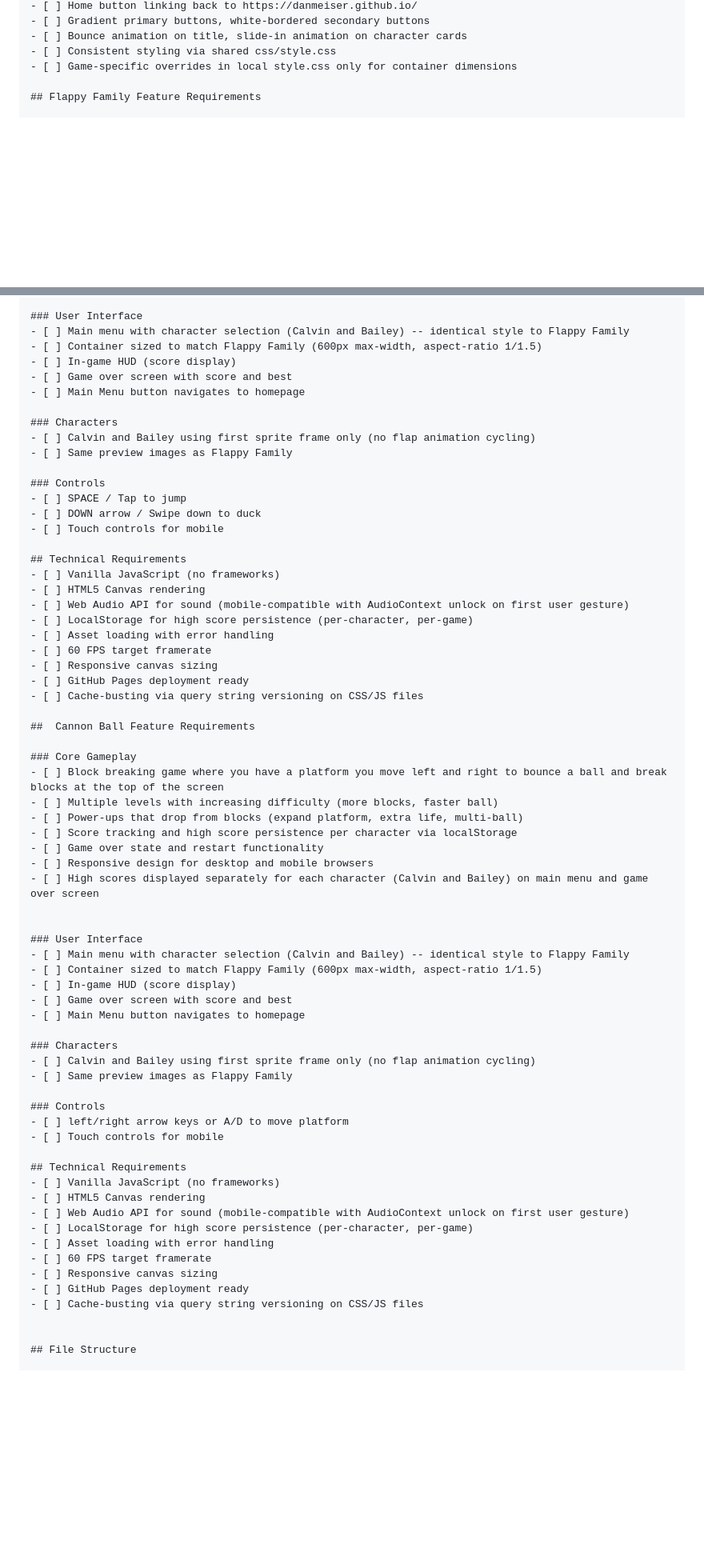
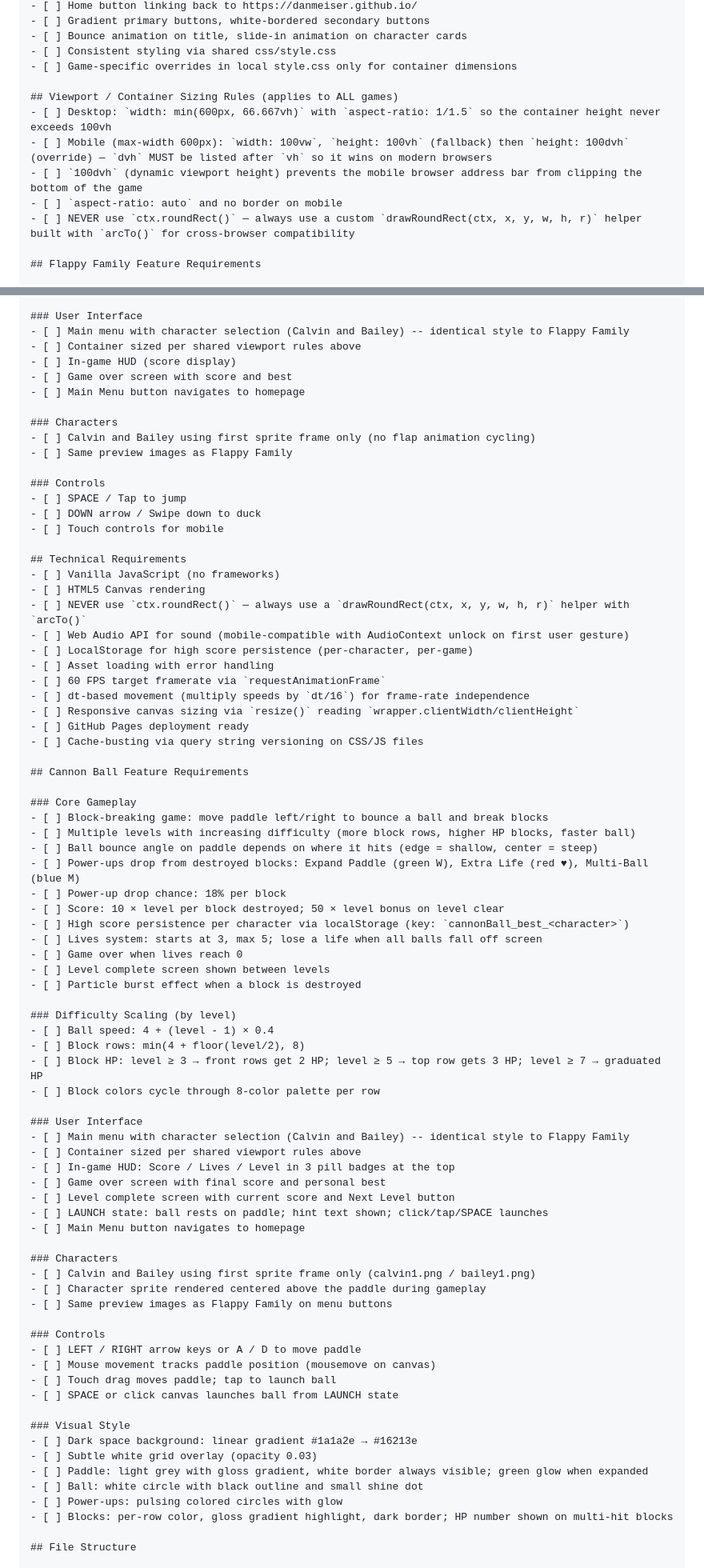
Before and after one commit to DanMeiser/DanMeiser.github.io, a Markdown page: .github/prompts/speckit.specify.prompt.md, 2 parts joined by grey strips. Shown at 80% size. Rendered like a GitHub page; blank space fills up the shorter version.

Commit message:
updating based on chatgpt suggestions

```diff
--- a/.github/prompts/speckit.specify.prompt.md
+++ b/.github/prompts/speckit.specify.prompt.md
@@ -30,6 +31,13 @@ Meiser's Market is a GitHub Pages gaming site hosting multiple JavaScript-based
 - [ ] Bounce animation on title, slide-in animation on character cards
 - [ ] Consistent styling via shared css/style.css
 - [ ] Game-specific overrides in local style.css only for container dimensions
+
+## Viewport / Container Sizing Rules (applies to ALL games)
+- [ ] Desktop: `width: min(600px, 66.667vh)` with `aspect-ratio: 1/1.5` so the container height never exceeds 100vh
+- [ ] Mobile (max-width 600px): `width: 100vw`, `height: 100vh` (fallback) then `height: 100dvh` (override) — `dvh` MUST be listed after `vh` so it wins on modern browsers
+- [ ] `100dvh` (dynamic viewport height) prevents the mobile browser address bar from clipping the bottom of the game
+- [ ] `aspect-ratio: auto` and no border on mobile
+- [ ] NEVER use `ctx.roundRect()` — always use a custom `drawRoundRect(ctx, x, y, w, h, r)` helper built with `arcTo()` for cross-browser compatibility
 
 ## Flappy Family Feature Requirements
 
@@ -79,7 +87,7 @@ Meiser's Market is a GitHub Pages gaming site hosting multiple JavaScript-based
 
 ### User Interface
 - [ ] Main menu with character selection (Calvin and Bailey) -- identical style to Flappy Family
-- [ ] Container sized to match Flappy Family (600px max-width, aspect-ratio 1/1.5)
+- [ ] Container sized per shared viewport rules above
 - [ ] In-game HUD (score display)
 - [ ] Game over screen with score and best
 - [ ] Main Menu button navigates to homepage
@@ -96,52 +104,64 @@ Meiser's Market is a GitHub Pages gaming site hosting multiple JavaScript-based
 ## Technical Requirements
 - [ ] Vanilla JavaScript (no frameworks)
 - [ ] HTML5 Canvas rendering
+- [ ] NEVER use `ctx.roundRect()` — always use a `drawRoundRect(ctx, x, y, w, h, r)` helper with `arcTo()`
 - [ ] Web Audio API for sound (mobile-compatible with AudioContext unlock on first user gesture)
 - [ ] LocalStorage for high score persistence (per-character, per-game)
 - [ ] Asset loading with error handling
-- [ ] 60 FPS target framerate
-- [ ] Responsive canvas sizing
+- [ ] 60 FPS target framerate via `requestAnimationFrame`
+- [ ] dt-based movement (multiply speeds by `dt/16`) for frame-rate independence
+- [ ] Responsive canvas sizing via `resize()` reading `wrapper.clientWidth/clientHeight`
 - [ ] GitHub Pages deployment ready
 - [ ] Cache-busting via query string versioning on CSS/JS files
 
-##  Cannon Ball Feature Requirements
+## Cannon Ball Feature Requirements
 
 ### Core Gameplay
-- [ ] Block breaking game where you have a platform you move left and right to bounce a ball and break blocks at the top of the screen
-- [ ] Multiple levels with increasing difficulty (more blocks, faster ball)
-- [ ] Power-ups that drop from blocks (expand platform, extra life, multi-ball)
-- [ ] Score tracking and high score persistence per character via localStorage
-- [ ] Game over state and restart functionality
-- [ ] Responsive design for desktop and mobile browsers
-- [ ] High scores displayed separately for each character (Calvin and Bailey) on main menu and game over screen
+- [ ] Block-breaking game: move paddle left/right to bounce a ball and break blocks
+- [ ] Multiple levels with increasing difficulty (more block rows, higher HP blocks, faster ball)
+- [ ] Ball bounce angle on paddle depends on where it hits (edge = shallow, center = steep)
+- [ ] Power-ups drop from destroyed blocks: Expand Paddle (green W), Extra Life (red ♥), Multi-Ball (blue M)
+- [ ] Power-up drop chance: 18% per block
+- [ ] Score: 10 × level per block destroyed; 50 × level bonus on level clear
+- [ ] High score persistence per character via localStorage (key: `cannonBall_best_<character>`)
+- [ ] Lives system: starts at 3, max 5; lose a life when all balls fall off screen
+- [ ] Game over when lives reach 0
+- [ ] Level complete screen shown between levels
+- [ ] Particle burst effect when a block is destroyed
 
+### Difficulty Scaling (by level)
+- [ ] Ball speed: 4 + (level - 1) × 0.4
+- [ ] Block rows: min(4 + floor(level/2), 8)
+- [ ] Block HP: level ≥ 3 → front rows get 2 HP; level ≥ 5 → top row gets 3 HP; level ≥ 7 → graduated HP
+- [ ] Block colors cycle through 8-color palette per row
 
 ### User Interface
 - [ ] Main menu with character selection (Calvin and Bailey) -- identical style to Flappy Family
-- [ ] Container sized to match Flappy Family (600px max-width, aspect-ratio 1/1.5)
-- [ ] In-game HUD (score display)
-- [ ] Game over screen with score and best
+- [ ] Container sized per shared viewport rules above
+- [ ] In-game HUD: Score / Lives / Level in 3 pill badges at the top
+- [ ] Game over screen with final score and personal best
+- [ ] Level complete screen with current score and Next Level button
+- [ ] LAUNCH state: ball rests on paddle; hint text shown; click/tap/SPACE launches
 - [ ] Main Menu button navigates to homepage
 
 ### Characters
-- [ ] Calvin and Bailey using first sprite frame only (no flap animation cycling)
-- [ ] Same preview images as Flappy Family
+- [ ] Calvin and Bailey using first sprite frame only (calvin1.png / bailey1.png)
+- [ ] Character sprite rendered centered above the paddle during gameplay
+- [ ] Same preview images as Flappy Family on menu buttons
 
 ### Controls
-- [ ] left/right arrow keys or A/D to move platform
-- [ ] Touch controls for mobile
+- [ ] LEFT / RIGHT arrow keys or A / D to move paddle
+- [ ] Mouse movement tracks paddle position (mousemove on canvas)
+- [ ] Touch drag moves paddle; tap to launch ball
+- [ ] SPACE or click canvas launches ball from LAUNCH state
 
-## Technical Requirements
-- [ ] Vanilla JavaScript (no frameworks)
-- [ ] HTML5 Canvas rendering
-- [ ] Web Audio API for sound (mobile-compatible with AudioContext unlock on first user gesture)
-- [ ] LocalStorage for high score persistence (per-character, per-game)
-- [ ] Asset loading with error handling
-- [ ] 60 FPS target framerate
-- [ ] Responsive canvas sizing
-- [ ] GitHub Pages deployment ready
-- [ ] Cache-busting via query string versioning on CSS/JS files
-
+### Visual Style
+- [ ] Dark space background: linear gradient #1a1a2e → #16213e
+- [ ] Subtle white grid overlay (opacity 0.03)
+- [ ] Paddle: light grey with gloss gradient, white border always visible; green glow when expanded
+- [ ] Ball: white circle with black outline and small shine dot
+- [ ] Power-ups: pulsing colored circles with glow
+- [ ] Blocks: per-row color, gloss gradient highlight, dark border; HP number shown on multi-hit blocks
 
 ## File Structure
 
```
Also changed, not shown: other parts of .github/prompts/speckit.specify.prompt.md (+7 -2 lines).
